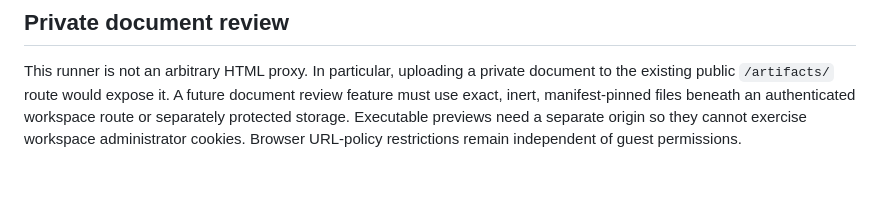
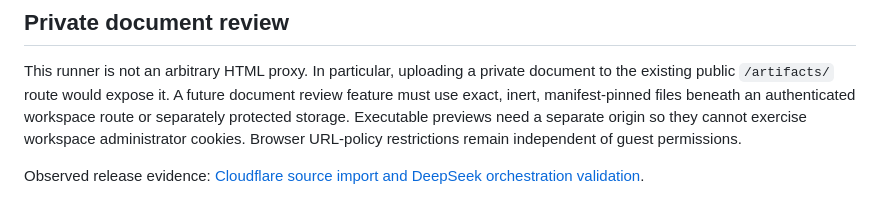
Before and after one commit to alexwelcing/lupine-rhizo, a Markdown page: glim-think/docs/cloudflare-coding-runner.md, the part around the change. Drawn GitHub-style; blank space fills up the shorter version.

Commit message:
Record accepted Cloudflare coding and scripted DSH validation

```diff
--- a/glim-think/docs/cloudflare-coding-runner.md
+++ b/glim-think/docs/cloudflare-coding-runner.md
@@ -132,3 +132,5 @@ document review feature must use exact, inert, manifest-pinned files beneath an
 authenticated workspace route or separately protected storage. Executable
 previews need a separate origin so they cannot exercise workspace administrator
 cookies. Browser URL-policy restrictions remain independent of guest permissions.
+
+Observed release evidence: [Cloudflare source import and DeepSeek orchestration validation](cloudflare-coding-validation-20261101.md).
```
Also changed, not shown: glim-think/docs/cloudflare-coding-validation-20261101.md (added, +126 -0 lines).
